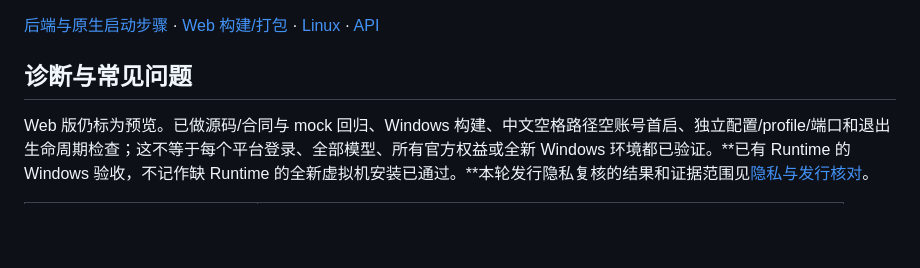
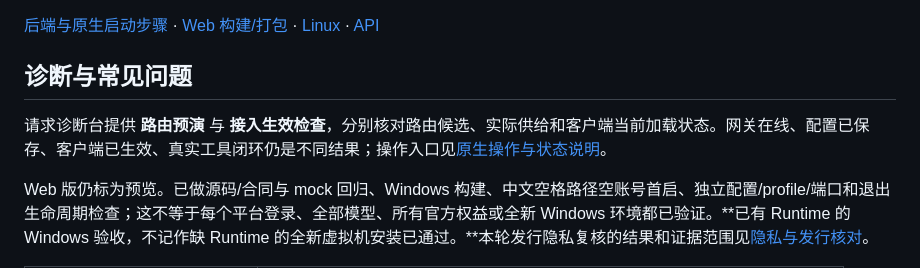
Before and after one commit to spdw666/multi-agent-checkin-dsh, a Markdown page: README.md, the part around the change. GitHub-like rendering; blank space fills up the shorter version.

Commit message:
docs: retain route-preview and client-readiness operation entry points

```diff
--- a/README.md
+++ b/README.md
@@ -159,6 +159,8 @@ npm run build
 
 ## 诊断与常见问题
 
+请求诊断台提供 **路由预演** 与 **接入生效检查**，分别核对路由候选、实际供给和客户端当前加载状态。网关在线、配置已保存、客户端已生效、真实工具闭环仍是不同结果；操作入口见[原生操作与状态说明](docs/diagnostics-and-readiness.md)。
+
 Web 版仍标为预览。已做源码/合同与 mock 回归、Windows 构建、中文空格路径空账号首启、独立配置/profile/端口和退出生命周期检查；这不等于每个平台登录、全部模型、所有官方权益或全新 Windows 环境都已验证。**已有 Runtime 的 Windows 验收，不记作缺 Runtime 的全新虚拟机安装已通过。**本轮发行隐私复核的结果和证据范围见[隐私与发行核对](docs/release-privacy.md)。
 
 | 遇到的问题 | 先核对什么 |
```
